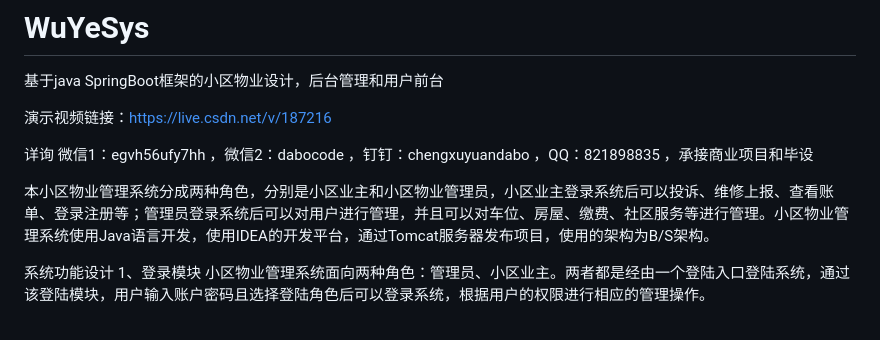
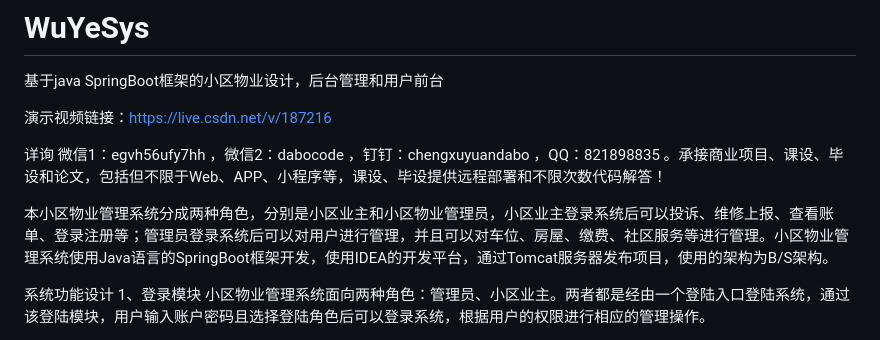
Before and after one commit to KakarottoCui/WuYeSys, a Markdown page: README.md, the part around the change. Drawn GitHub-style.

```diff
--- a/README.md
+++ b/README.md
@@ -4,9 +4,9 @@
 演示视频链接：https://live.csdn.net/v/187216
 
 
-详询 微信1：egvh56ufy7hh ，微信2：dabocode ，钉钉：chengxuyuandabo ，QQ：821898835 ，承接商业项目和毕设
+详询 微信1：egvh56ufy7hh ，微信2：dabocode ，钉钉：chengxuyuandabo ，QQ：821898835 。承接商业项目、课设、毕设和论文，包括但不限于Web、APP、小程序等，课设、毕设提供远程部署和不限次数代码解答！
 
-本小区物业管理系统分成两种角色，分别是小区业主和小区物业管理员，小区业主登录系统后可以投诉、维修上报、查看账单、登录注册等；管理员登录系统后可以对用户进行管理，并且可以对车位、房屋、缴费、社区服务等进行管理。小区物业管理系统使用Java语言开发，使用IDEA的开发平台，通过Tomcat服务器发布项目，使用的架构为B/S架构。
+本小区物业管理系统分成两种角色，分别是小区业主和小区物业管理员，小区业主登录系统后可以投诉、维修上报、查看账单、登录注册等；管理员登录系统后可以对用户进行管理，并且可以对车位、房屋、缴费、社区服务等进行管理。小区物业管理系统使用Java语言的SpringBoot框架开发，使用IDEA的开发平台，通过Tomcat服务器发布项目，使用的架构为B/S架构。
 
 系统功能设计
 1、登录模块
```
